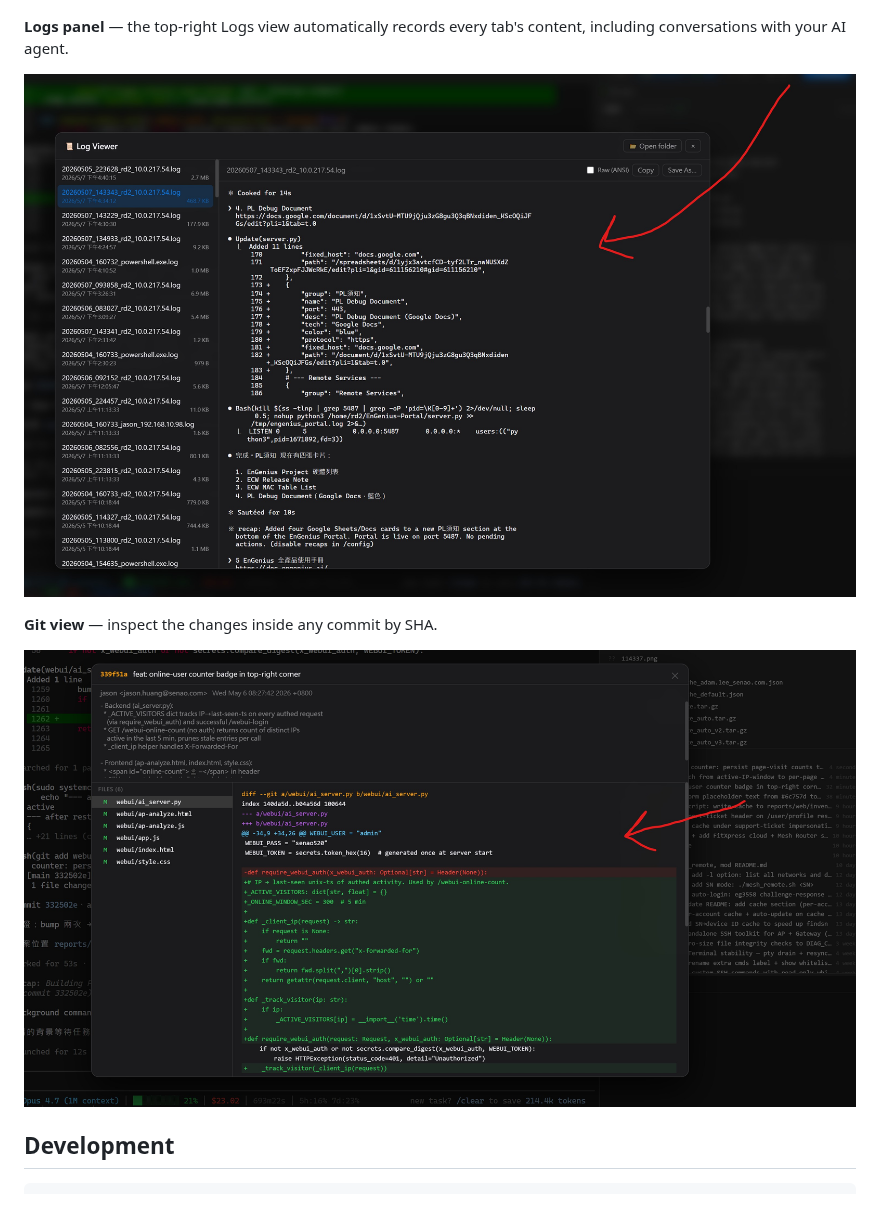
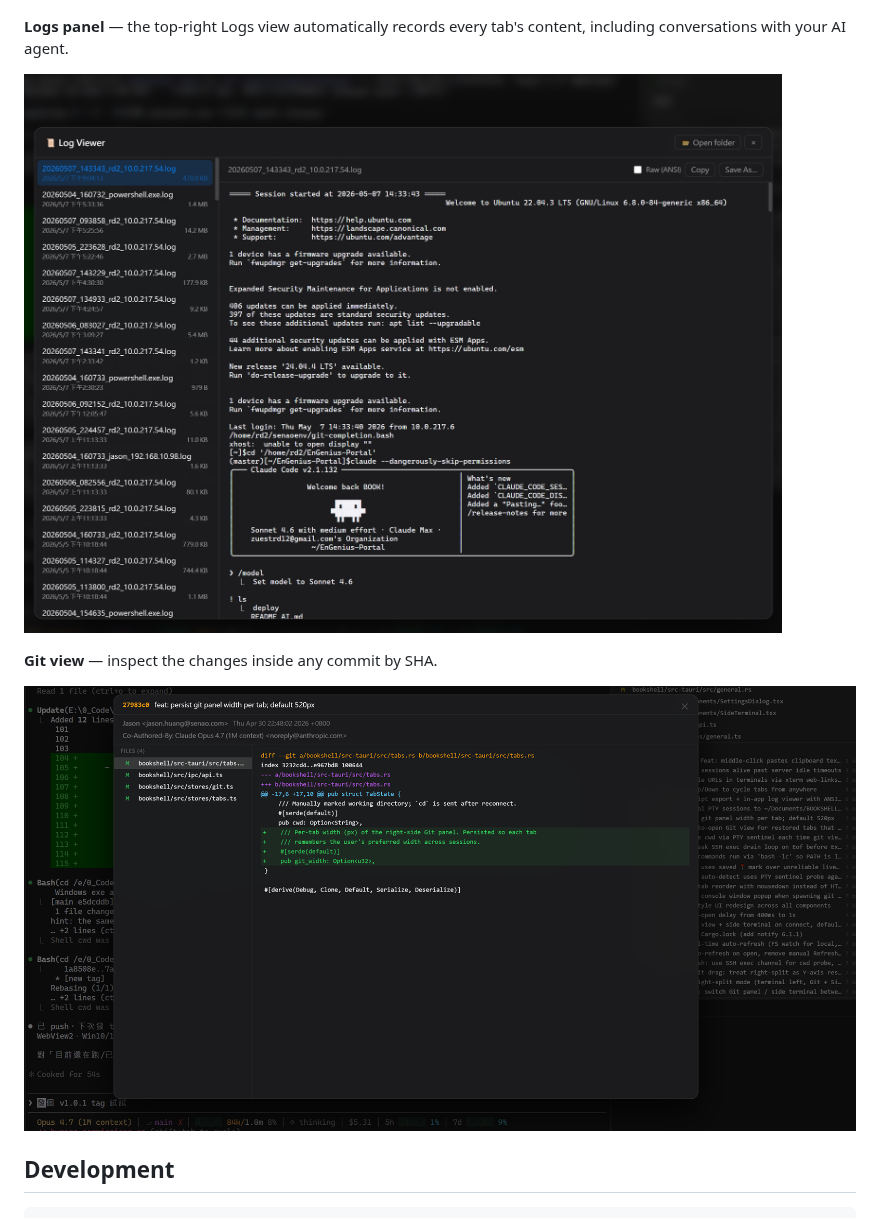
Before and after one commit to craig7351/bookshell, a Markdown page: README_EN.md, the part around the change. Rendered like a GitHub page; pictures changed too: docs/image2.jpg (deleted), docs/image2.png (added), docs/image3.jpg (deleted).

```diff
--- a/README_EN.md
+++ b/README_EN.md
@@ -29,11 +29,11 @@ SSH terminal for AI agents — a Tauri 2 + SolidJS desktop app with multi-tab xt
 
 **Logs panel** — the top-right Logs view automatically records every tab's content, including conversations with your AI agent.
 
-![Logs panel](docs/image2.jpg)
+![Logs panel](docs/image2.png)
 
 **Git view** — inspect the changes inside any commit by SHA.
 
-![Git view by SHA](docs/image3.jpg)
+![Git view by SHA](docs/image3.png)
 
 ## Development
 
```
Also changed, not shown: README.md (+2 -2 lines).
